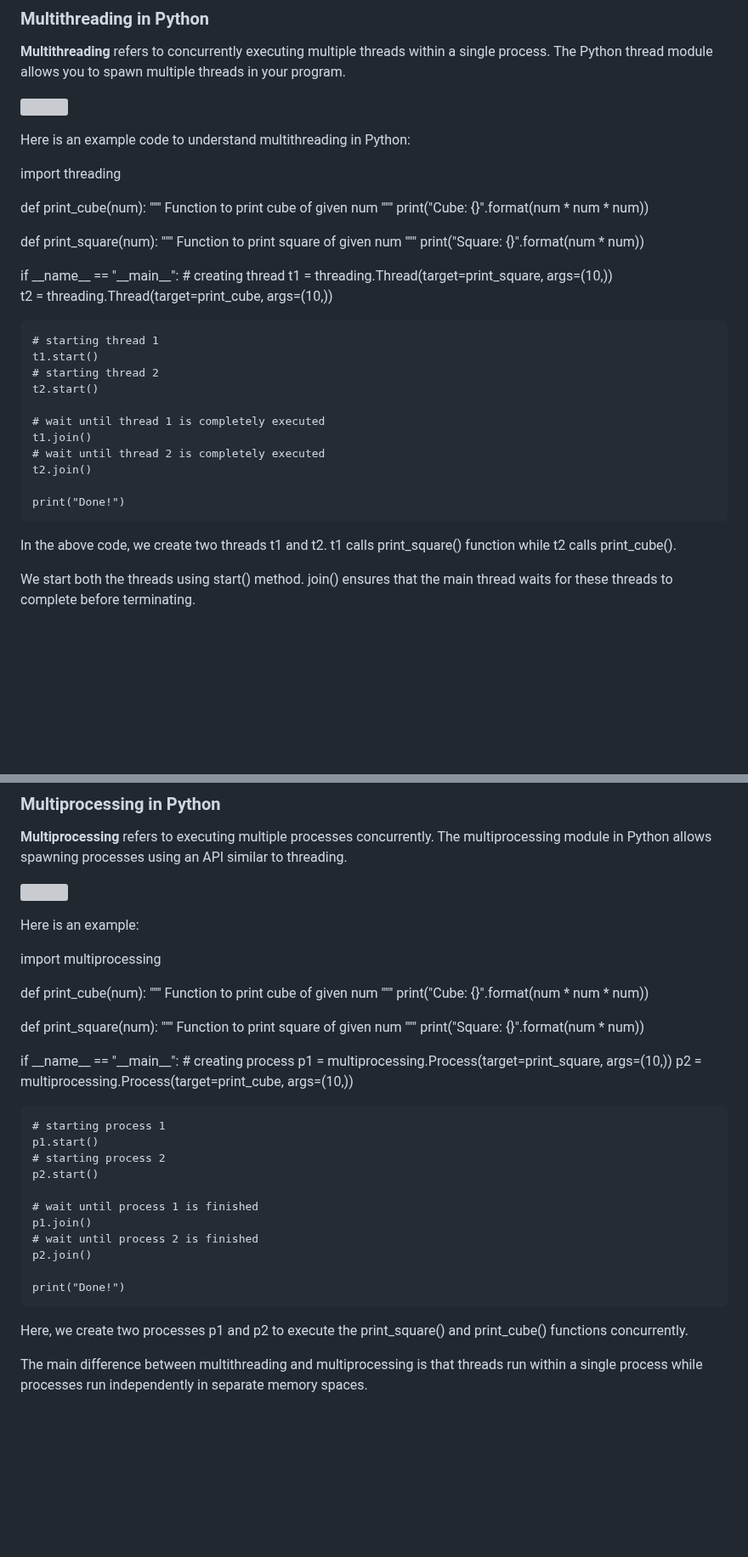
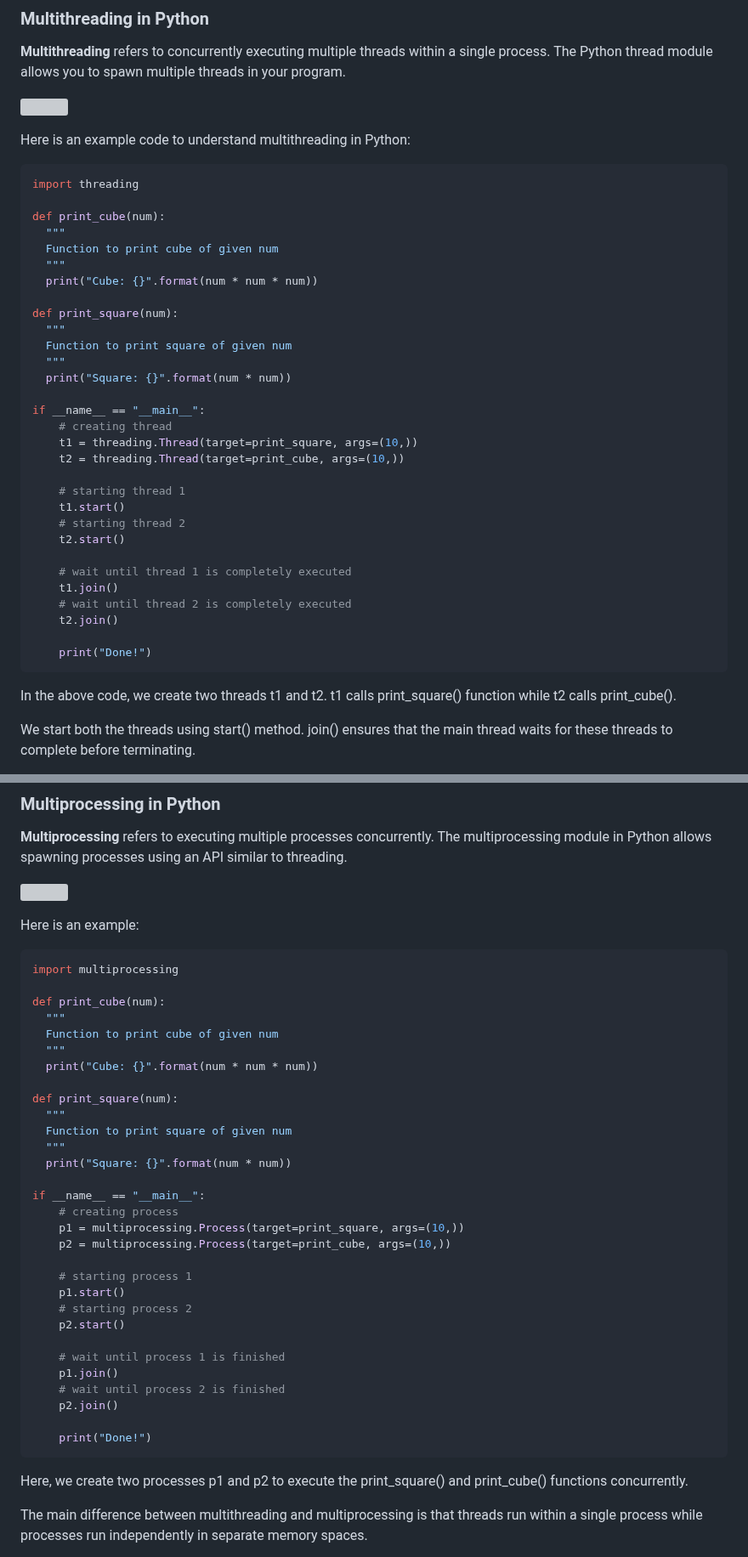
Before and after one commit to vijayanandrp/vijayanandrp, a Markdown page: learnings/a_core_concepts/xcdedfs - Concurrency and parallelism.md, 2 parts joined by grey strips. Shown at 85% size. GitHub-like rendering; blank space fills up the shorter version; grey boxes are pictures that could not be loaded.

````diff
--- a/learnings/a_core_concepts/xcdedfs - Concurrency and parallelism.md
+++ b/learnings/a_core_concepts/xcdedfs - Concurrency and parallelism.md
@@ -212,24 +212,25 @@ Choosing the right concurrency model for your Python program depends on the spec
 
 Here is an example code to understand multithreading in Python:
 
+```python
 import threading
 
-def print\_cube(num):
+def print_cube(num):
   """
   Function to print cube of given num
   """
-  print("Cube: {}".format(num \* num \* num))
+  print("Cube: {}".format(num * num * num))
 
-def print\_square(num):
+def print_square(num):
   """
   Function to print square of given num
   """
-  print("Square: {}".format(num \* num))
+  print("Square: {}".format(num * num))
 
-if \_\_name\_\_ == "\_\_main\_\_":
+if __name__ == "__main__":
     # creating thread
-    t1 = threading.Thread(target=print\_square, args=(10,))
-    t2 = threading.Thread(target=print\_cube, args=(10,))
+    t1 = threading.Thread(target=print_square, args=(10,))
+    t2 = threading.Thread(target=print_cube, args=(10,))
 
     # starting thread 1
     t1.start()
@@ -242,8 +243,8 @@ if \_\_name\_\_ == "\_\_main\_\_":
     t2.join()
 
     print("Done!")
-
-In the above code, we create two threads t1 and t2. t1 calls print\_square() function while t2 calls print\_cube().
+```
+In the above code, we create two threads t1 and t2. t1 calls print_square() function while t2 calls print_cube().
 
 We start both the threads using start() method. join() ensures that the main thread waits for these threads to complete before terminating.
 
@@ -260,25 +261,25 @@ However, multithreading also comes with challenges like race conditions, deadloc
 ![](https://media.licdn.com/dms/image/D5612AQFkBulX7E_DSg/article-inline_image-shrink_1500_2232/0/1700328329265?e=1717027200&v=beta&t=phK2rmdbpM51588-seg3l4aYEP_cZGUgf-Slf4zGT9U)
 
 Here is an example:
-
+```python
 import multiprocessing
 
-def print\_cube(num):
+def print_cube(num):
   """
   Function to print cube of given num
   """
-  print("Cube: {}".format(num \* num \* num))
+  print("Cube: {}".format(num * num * num))
 
-def print\_square(num):
+def print_square(num):
   """
   Function to print square of given num
   """
-  print("Square: {}".format(num \* num))
+  print("Square: {}".format(num * num))
 
-if \_\_name\_\_ == "\_\_main\_\_":
+if __name__ == "__main__":
     # creating process
-    p1 = multiprocessing.Process(target=print\_square, args=(10,))
-    p2 = multiprocessing.Process(target=print\_cube, args=(10,))
+    p1 = multiprocessing.Process(target=print_square, args=(10,))
+    p2 = multiprocessing.Process(target=print_cube, args=(10,))
 
     # starting process 1
     p1.start()
@@ -291,8 +292,8 @@ if \_\_name\_\_ == "\_\_main\_\_":
     p2.join()
 
     print("Done!")
-
-Here, we create two processes p1 and p2 to execute the print\_square() and print\_cube() functions concurrently.
+```
+Here, we create two processes p1 and p2 to execute the print_square() and print_cube() functions concurrently.
 
 The main difference between multithreading and multiprocessing is that threads run within a single process while processes run independently in separate memory spaces.
 
````
Also changed, not shown: other parts of learnings/a_core_concepts/xcdedfs - Concurrency and parallelism.md (+9 -9 lines).
